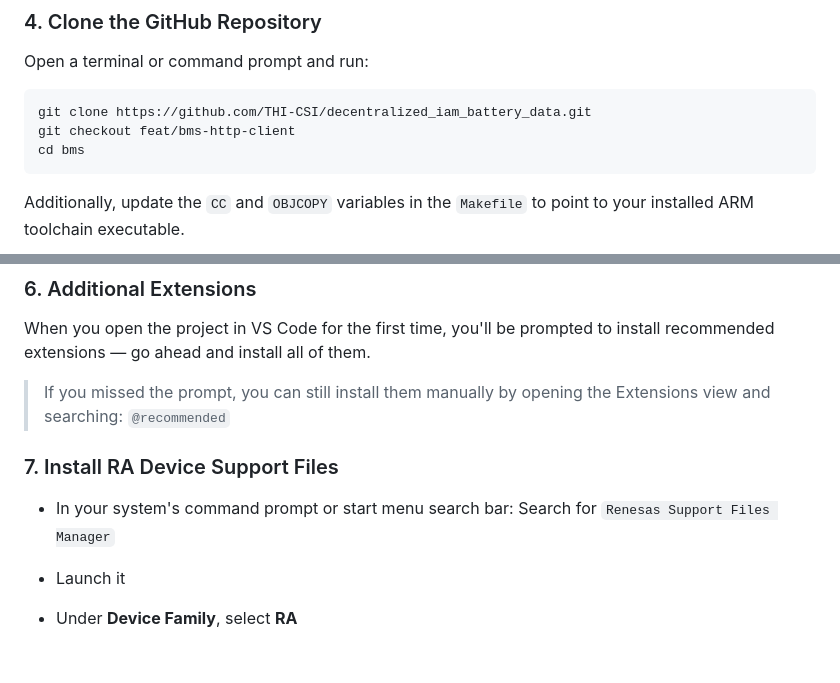
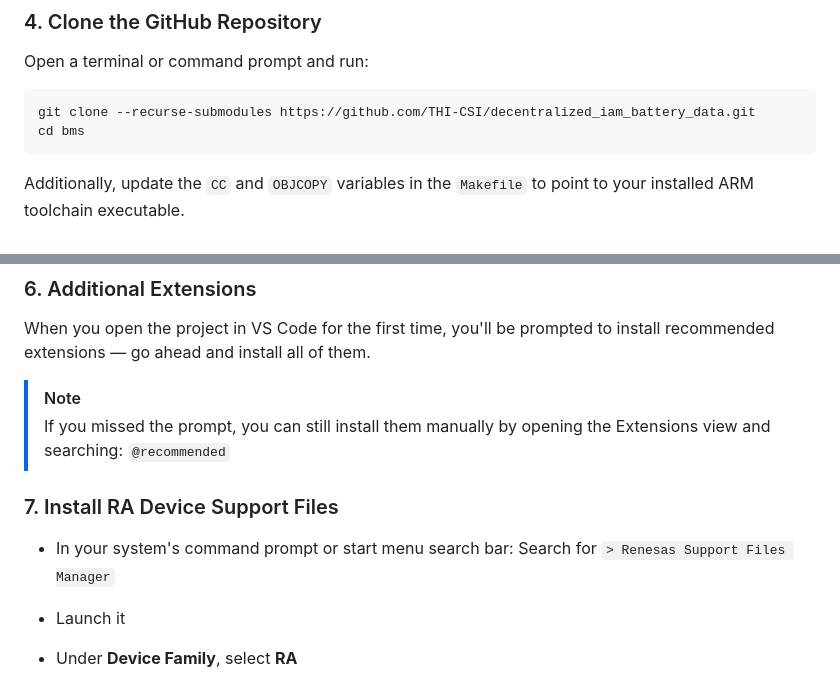
Before and after one commit to THI-CSI/decentralized_iam_battery_data, a Markdown page: bms/README.md, 2 parts joined by grey strips. GitHub-like rendering; blank space fills up the shorter version.

Commit message:
doc: Update README.md

````diff
--- a/bms/README.md
+++ b/bms/README.md
@@ -36,8 +37,7 @@ https://www.segger.com/downloads/jlink
 
 Open a terminal or command prompt and run:
    ```bash
-   git clone https://github.com/THI-CSI/decentralized_iam_battery_data.git
-   git checkout feat/bms-http-client
+   git clone --recurse-submodules https://github.com/THI-CSI/decentralized_iam_battery_data.git
    cd bms
    ```
 
@@ -55,12 +55,13 @@ Additionally, update the `CC` and `OBJCOPY` variables in the `Makefile` to point
 
 When you open the project in VS Code for the first time, you'll be prompted to install recommended extensions — go ahead and install all of them.
 
+> [!NOTE]
 > If you missed the prompt, you can still install them manually by opening the Extensions view and searching: `@recommended`
 
 ### 7. Install RA Device Support Files
 
 - In your system's command prompt or start menu search bar:
-Search for `Renesas Support Files Manager`
+Search for `> Renesas Support Files Manager`
 
 - Launch it
 
````
Also changed, not shown: other parts of bms/README.md (+5 -2 lines).
